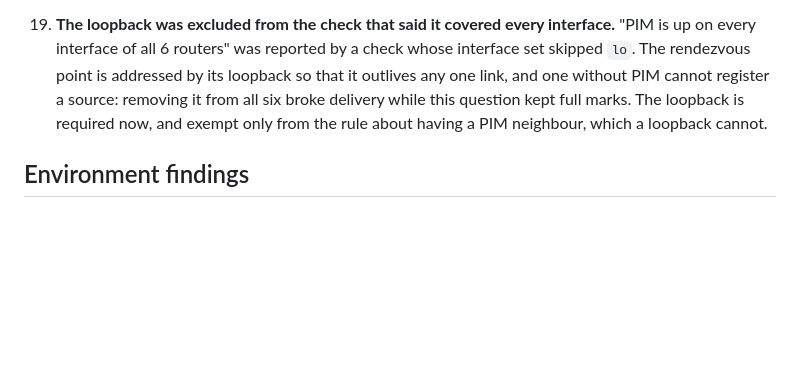
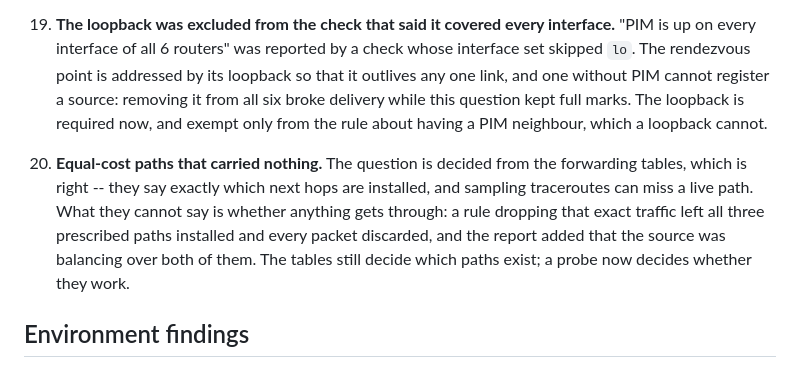
Before and after one commit to HongyuHe/Twinet, a Markdown page: docs/09_status.md, the part around the change. Rendered like a GitHub page; blank space fills up the shorter version.

Commit message:
Record the equal-cost finding

```diff
--- a/docs/09_status.md
+++ b/docs/09_status.md
@@ -206,6 +206,15 @@ reached students, and each motivated a permanent test.
     this question kept full marks. The loopback is required now, and exempt
     only from the rule about having a PIM neighbour, which a loopback cannot.
 
+20. **Equal-cost paths that carried nothing.** The question is decided from the
+    forwarding tables, which is right -- they say exactly which next hops are
+    installed, and sampling traceroutes can miss a live path. What they cannot
+    say is whether anything gets through: a rule dropping that exact traffic
+    left all three prescribed paths installed and every packet discarded, and
+    the report added that the source was balancing over both of them. The
+    tables still decide which paths exist; a probe now decides whether they
+    work.
+
 ## Environment findings
 
 - **Jumbo frames are unavailable.** Raising `eno2` to MTU 9000 dropped the
```
